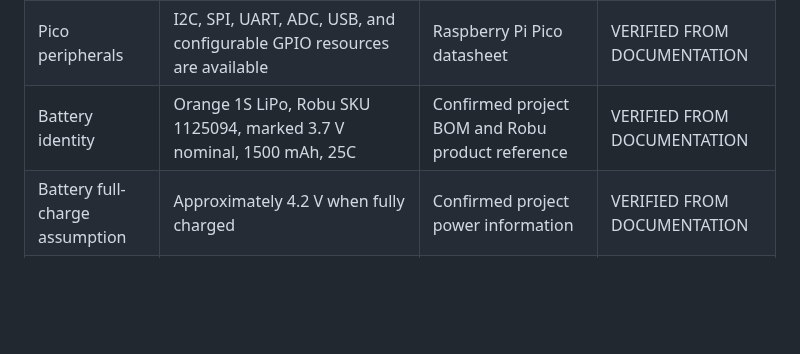
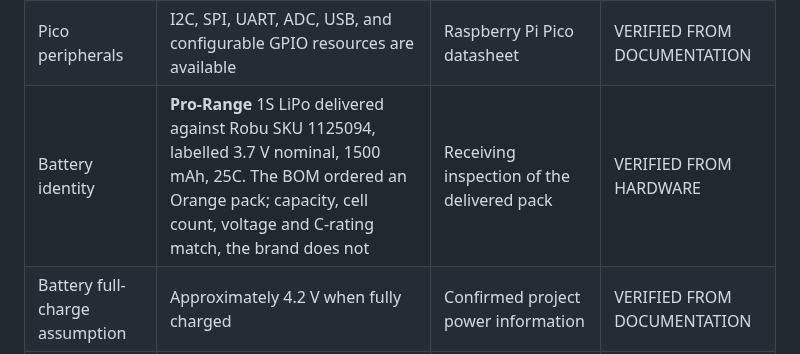
Before and after one commit to KunjSorathiya/CanSat-2026, a Markdown page: documentation/hardware/pre-procurement-design-status.md, the part around the change. GitHub-like rendering; blank space fills up the shorter version.

```diff
--- a/documentation/hardware/pre-procurement-design-status.md
+++ b/documentation/hardware/pre-procurement-design-status.md
@@ -21,7 +21,7 @@ The following facts are supported by the current documentation. `VERIFIED FROM D
 | Pico GPIO | Pico GPIO operates in the 3.3 V logic domain; GPIO limits must follow the Pico/RP2040 documentation | Raspberry Pi Pico datasheet | VERIFIED FROM DOCUMENTATION |
 | Pico power input | VSYS supports approximately 1.8 V to 5.5 V according to the accepted project interpretation of the Pico documentation | Raspberry Pi Pico documentation | VERIFIED FROM DOCUMENTATION |
 | Pico peripherals | I2C, SPI, UART, ADC, USB, and configurable GPIO resources are available | Raspberry Pi Pico datasheet | VERIFIED FROM DOCUMENTATION |
-| Battery identity | Orange 1S LiPo, Robu SKU 1125094, marked 3.7 V nominal, 1500 mAh, 25C | Confirmed project BOM and Robu product reference | VERIFIED FROM DOCUMENTATION |
+| Battery identity | **Pro-Range** 1S LiPo delivered against Robu SKU 1125094, labelled 3.7 V nominal, 1500 mAh, 25C. The BOM ordered an Orange pack; capacity, cell count, voltage and C-rating match, the brand does not | Receiving inspection of the delivered pack | VERIFIED FROM HARDWARE |
 | Battery full-charge assumption | Approximately 4.2 V when fully charged | Confirmed project power information | VERIFIED FROM DOCUMENTATION |
 | RA-02 identity | SX1278 RA-02 433 MHz module, Robu SKU 1150780, quantity 2 | Robu product reference | VERIFIED FROM DOCUMENTATION |
 | RA-02 IC scope | Semtech documentation describes SX1278 IC behavior, not necessarily the complete RA-02 carrier | Semtech SX127x documentation and compatibility analysis | VERIFIED FROM DOCUMENTATION |
```
Also changed, not shown: documentation/design/electrical-architecture.md (+10 -3 lines).
